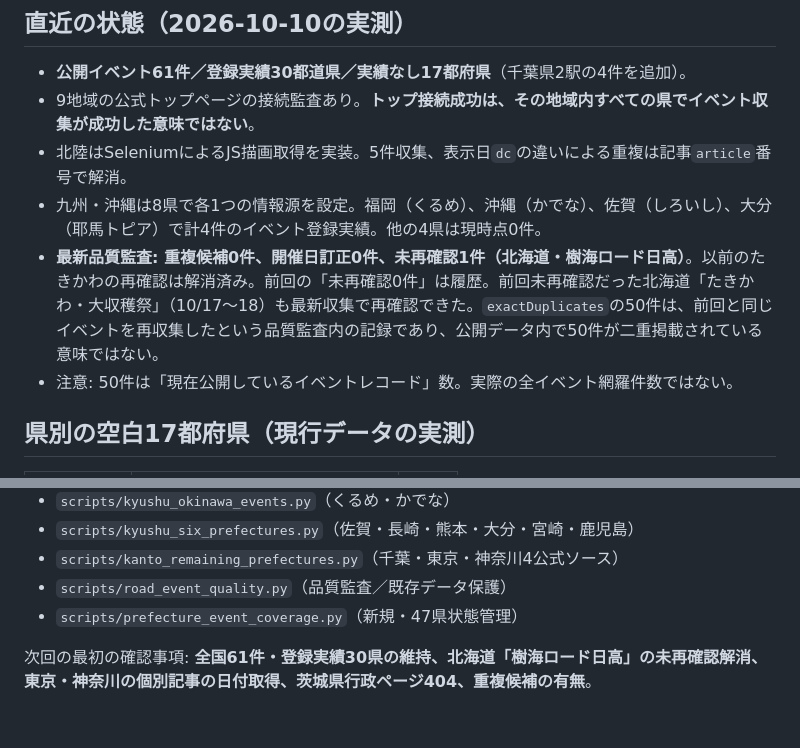
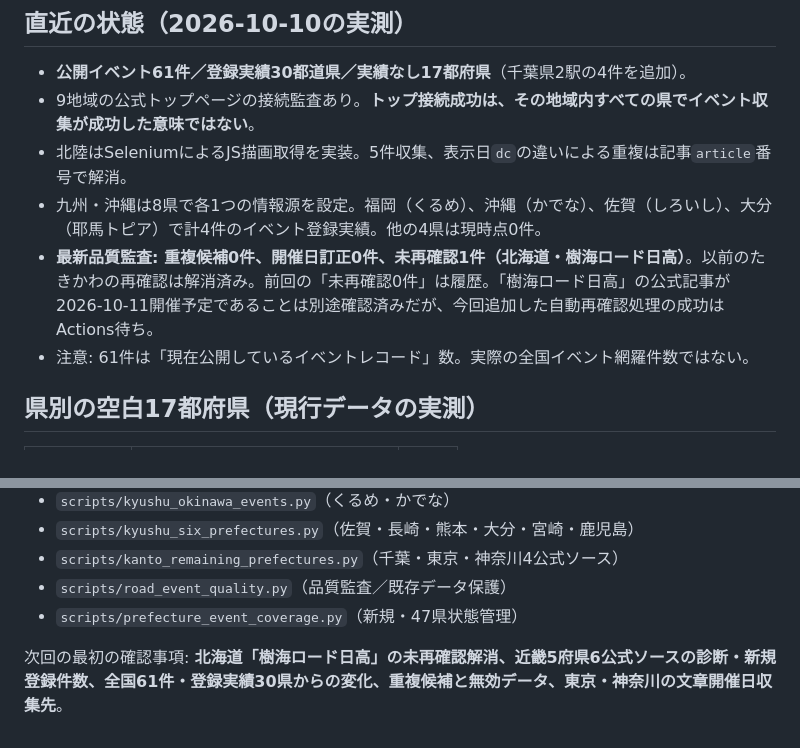
Before and after one commit to Penta2026/michinotochu-pwa, a Markdown page: docs/ROAD_EVENTS_HANDOFF.md, 2 parts joined by grey strips. Drawn GitHub-style.

```diff
--- a/docs/ROAD_EVENTS_HANDOFF.md
+++ b/docs/ROAD_EVENTS_HANDOFF.md
@@ -12,8 +12,8 @@
 - 9地域の公式トップページの接続監査あり。**トップ接続成功は、その地域内すべての県でイベント収集が成功した意味ではない**。
 - 北陸はSeleniumによるJS描画取得を実装。5件収集、表示日`dc`の違いによる重複は記事`article`番号で解消。
 - 九州・沖縄は8県で各1つの情報源を設定。福岡（くるめ）、沖縄（かでな）、佐賀（しろいし）、大分（耶馬トピア）で計4件のイベント登録実績。他の4県は現時点0件。
-- **最新品質監査: 重複候補0件、開催日訂正0件、未再確認1件（北海道・樹海ロード日高）**。以前のたきかわの再確認は解消済み。前回の「未再確認0件」は履歴。前回未再確認だった北海道「たきかわ・大収穫祭」（10/17〜18）も最新収集で再確認できた。`exactDuplicates`の50件は、前回と同じイベントを再収集したという品質監査内の記録であり、公開データ内で50件が二重掲載されている意味ではない。
-- 注意: 50件は「現在公開しているイベントレコード」数。実際の全イベント網羅件数ではない。
+- **最新品質監査: 重複候補0件、開催日訂正0件、未再確認1件（北海道・樹海ロード日高）**。以前のたきかわの再確認は解消済み。前回の「未再確認0件」は履歴。「樹海ロード日高」の公式記事が2026-10-11開催予定であることは別途確認済みだが、今回追加した自動再確認処理の成功はActions待ち。
+- 注意: 61件は「現在公開しているイベントレコード」数。実際の全国イベント網羅件数ではない。
 
 ## 県別の空白17都府県（現行データの実測）
 
@@ -140,4 +156,4 @@
 - `scripts/road_event_quality.py`（品質監査／既存データ保護）
 - `scripts/prefecture_event_coverage.py`（新規・47県状態管理）
 
-次回の最初の確認事項: **全国61件・登録実績30県の維持、北海道「樹海ロード日高」の未再確認解消、東京・神奈川の個別記事の日付取得、茨城県行政ページ404、重複候補の有無**。
+次回の最初の確認事項: **北海道「樹海ロード日高」の未再確認解消、近畿5府県6公式ソースの診断・新規登録件数、全国61件・登録実績30県からの変化、重複候補と無効データ、東京・神奈川の文章開催日収集先**。
```
Also changed, not shown: other parts of docs/ROAD_EVENTS_HANDOFF.md (+18 -2 lines).
